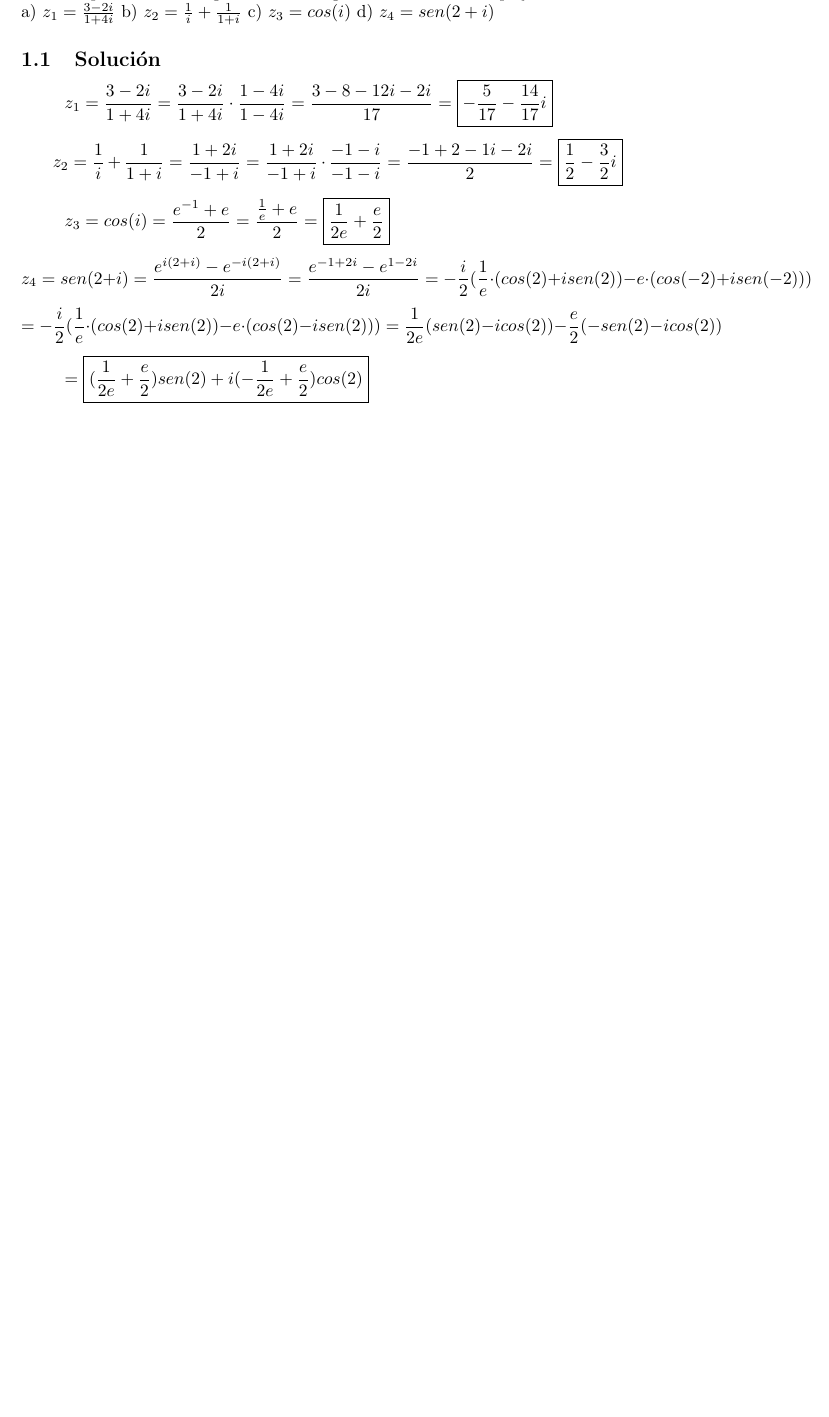
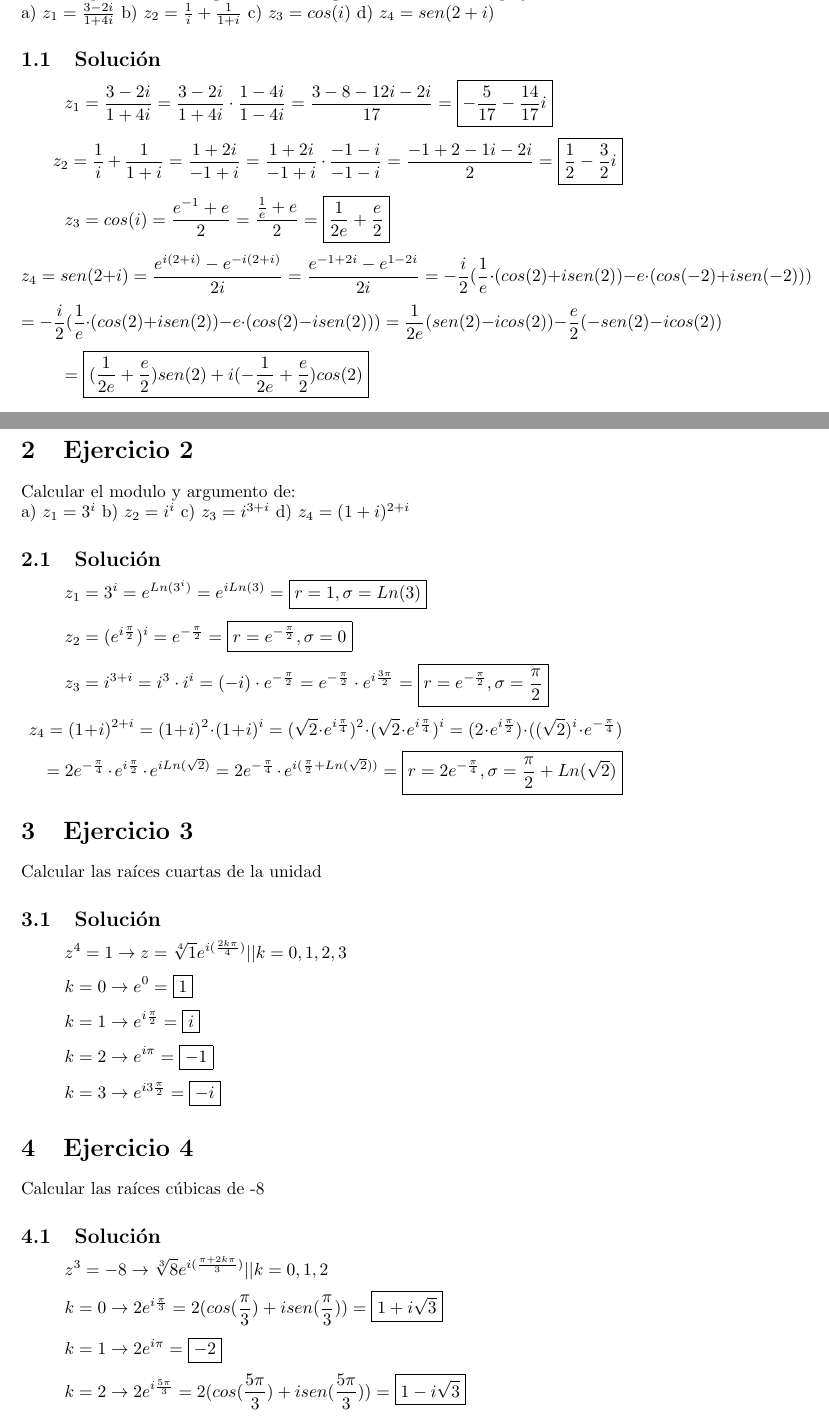
Before and after one commit to juanfelipe1104/DobleGradoSegundo, a LaTeX document (Primer Cuatrimestre/Analisis Matematico I/Tema 2/Solucion Ejercicios Numeros Complejos.tex): part of the page before the commit and two parts of pages 1 and 2 of 4 after it, the two joined at a grey line, cut so that both start at the same text, the shorter picture padded with empty space. Compiled offline with pdfLaTeX.

Commit message:
Solucion complejos no completa

```diff
--- a/Primer Cuatrimestre/Analisis Matematico I/Tema 2/Solucion Ejercicios Numeros Complejos.tex
+++ b/Primer Cuatrimestre/Analisis Matematico I/Tema 2/Solucion Ejercicios Numeros Complejos.tex
@@ -1,5 +1,6 @@
 \documentclass[fleqn]{article}
 \usepackage{amsmath}
+\usepackage{amsfonts}
 \title{Solución Problemas Números Complejos}
 \author{Juan Rodríguez}
 
@@ -40,3 +42,57 @@
 	\[
 	= \boxed{(\frac{1}{2e}+\frac{e}{2})sen(2) + i(-\frac{1}{2e}+\frac{e}{2})cos(2)}
 	\]
+	\section{Ejercicio 2}
+	Calcular el modulo y argumento de: \\
+	a) $z_1 = 3^i$
+	b) $z_2 = i^{i}$
+	c) $z_3 = i^{3+i}$
+	d) $z_4 = (1+i)^{2+i}$
+	\subsection{Solución}
+	\[
+	z_1 = 3^{i} = e^{Ln(3^{i})} = e^{i Ln(3)} = \boxed{r=1 , \sigma = Ln (3)}
+	\]
+	\[
+	z_2 = (e^{i\frac{\pi}{2}})^{i} = e^{-\frac{\pi}{2}} = \boxed{r=e^{-\frac{\pi}{2}}, \sigma = 0}
+	\]
+	\[
+	z_3 = i^{3+i} = i^{3} \cdot i^{i} = (-i) \cdot e^{-\frac{\pi}{2}} = e^{-\frac{\pi}{2}} \cdot e^{i\frac{3\pi}{2}} = \boxed{r=e^{-\frac{\pi}{2}}, \sigma = \frac{\pi}{2}}
+	\]
+	\[
+	z_4 = (1+i)^{2+i} = (1+i)^{2} \cdot (1+i)^{i} = (\sqrt{2} \cdot e^{i\frac{\pi}{4}})^{2} \cdot (\sqrt{2} \cdot e^{i\frac{\pi}{4}})^{i} = (2 \cdot e^{i\frac{\pi}{2}}) \cdot ((\sqrt{2})^{i} \cdot e^{-\frac{\pi}{4}})
+	\]
+	\[
+	= 2e^{-\frac{\pi}{4}} \cdot e^{i\frac{\pi}{2}} \cdot e^{iLn(\sqrt{2})} = 2e^{-\frac{\pi}{4}} \cdot e^{i(\frac{\pi}{2} + Ln(\sqrt{2}))} = \boxed{r=2e^{-\frac{\pi}{4}}, \sigma = \frac{\pi}{2} + Ln(\sqrt{2})}
+	\]
+	\section{Ejercicio 3}
+	Calcular las raíces cuartas de la unidad
+	\subsection{Solución}
+	\[
+	z^{4} = 1 \rightarrow z = \sqrt[4]{1} e^{i(\frac{2k\pi}{4})} || k = 0,1,2,3
+	\]
+	\[
+	k = 0 \rightarrow e^{0} = \boxed{1}
+	\]
+	\[
+	k = 1 \rightarrow e^{i\frac{\pi}{2}} = \boxed{i}
+	\]
+	\[
+	k = 2 \rightarrow e^{i\pi} = \boxed{-1}
+	\]
+	\[
+	k = 3 \rightarrow e^{i3\frac{\pi}{2}} = \boxed{-i}
+	\]
+	\section{Ejercicio 4}
+	Calcular las raíces cúbicas de -8
+	\subsection{Solución}
+	\[
+	z^{3} = -8 \rightarrow \sqrt[3]{8} e^{i(\frac{\pi + 2k\pi}{3})} || k = 0,1,2
+	\]
+	\[
+	k = 0 \rightarrow 2e^{i\frac{\pi}{3}} = 2(cos(\frac{\pi}{3}) + isen(\frac{\pi}{3})) = \boxed{1 + i\sqrt{3}}
+	\]
+	\[
+	k = 1 \rightarrow 2e^{i\pi} = \boxed{-2}
+	\]
+	\[
+	k = 2 \rightarrow 2e^{i\frac{5\pi}{3}} = 2(cos(\frac{5\pi}{3}) + isen(\frac{5\pi}{3})) = \boxed{1 - i\sqrt{3}}
```
Also changed, not shown: Primer Cuatrimestre/Analisis Matematico I/Tema 2/Solucion Ejercicios Numeros Complejos.pdf, Primer Cuatrimestre/Analisis Matematico I/Tema 2/Solucion Ejercicios Numeros Complejos.tex (90 more changed lines), 3 other files.
